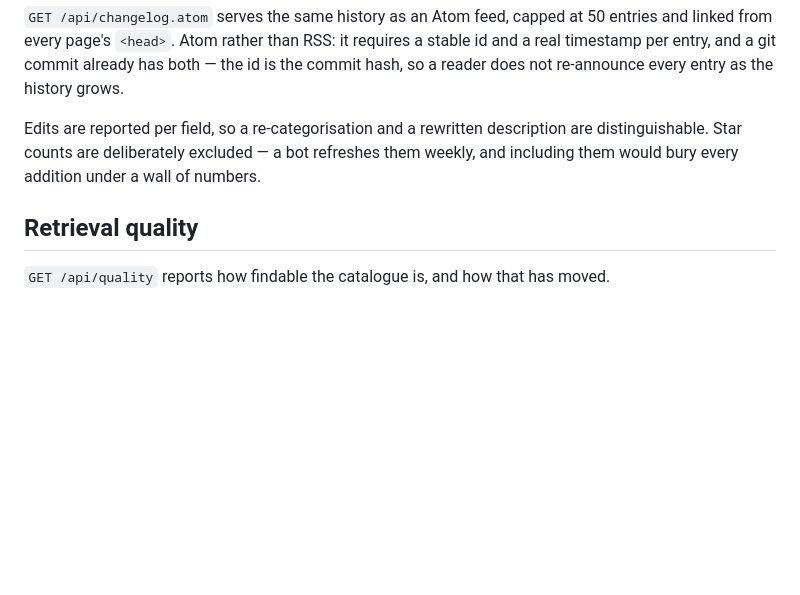
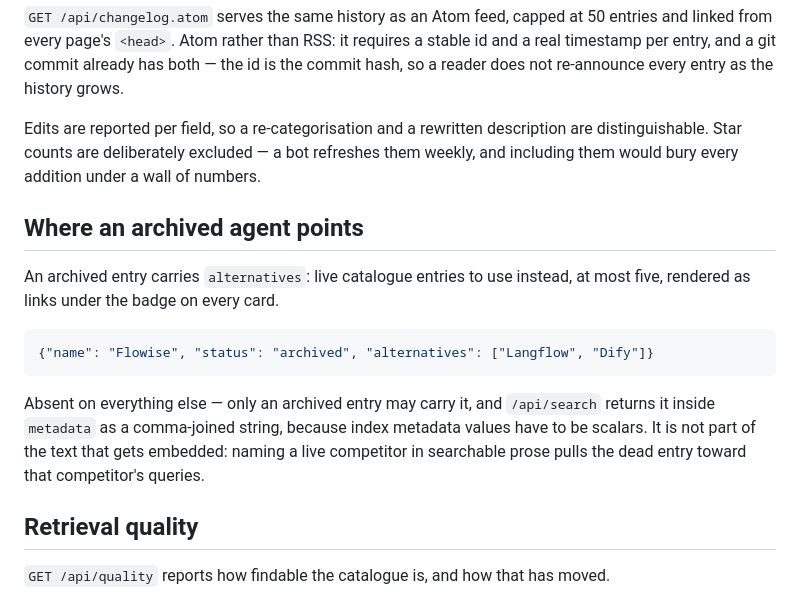
Before and after one commit to vatsalp2008/AI-Agent-Discovery, a Markdown page: docs/API.md, the part around the change. Drawn GitHub-style; blank space fills up the shorter version.

Commit message:
Explain where an archived entry points

````diff
--- a/docs/API.md
+++ b/docs/API.md
@@ -231,6 +231,21 @@ description are distinguishable. Star counts are deliberately excluded — a bot
 refreshes them weekly, and including them would bury every addition under a
 wall of numbers.
 
+## Where an archived agent points
+
+An archived entry carries `alternatives`: live catalogue entries to use
+instead, at most five, rendered as links under the badge on every card.
+
+```json
+{"name": "Flowise", "status": "archived", "alternatives": ["Langflow", "Dify"]}
+```
+
+Absent on everything else — only an archived entry may carry it, and
+`/api/search` returns it inside `metadata` as a comma-joined string, because
+index metadata values have to be scalars. It is not part of the text that gets
+embedded: naming a live competitor in searchable prose pulls the dead entry
+toward that competitor's queries.
+
 ## Retrieval quality
 
 `GET /api/quality` reports how findable the catalogue is, and how that has
````
Also changed, not shown: docs/CATALOGUE.md (+16 -13 lines).
